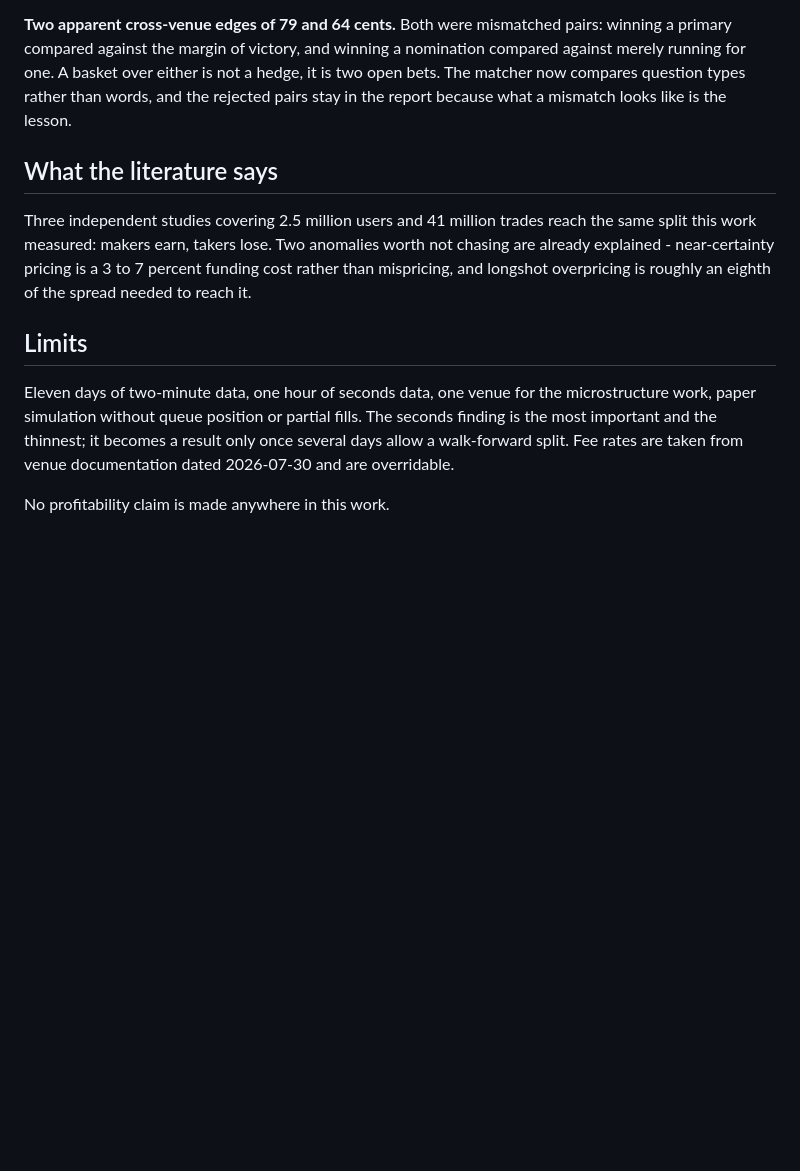
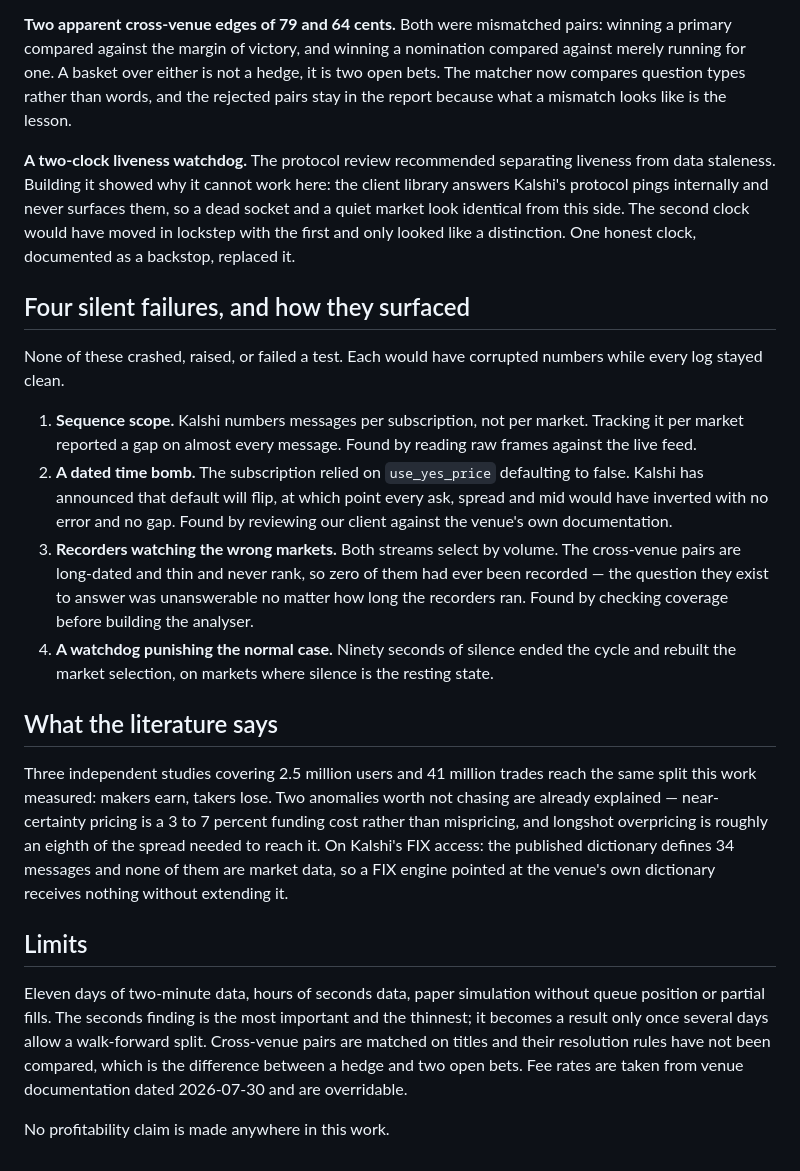
Before and after one commit to Pablozh123/prediction-market-terminal, a Markdown page: docs/research/ONE_PAGER.md, the part around one of its changes. GitHub-like rendering; blank space fills up the shorter version.

```diff
--- a/docs/research/ONE_PAGER.md
+++ b/docs/research/ONE_PAGER.md
@@ -69,20 +91,52 @@ a hedge, it is two open bets. The matcher now compares question types rather
 than words, and the rejected pairs stay in the report because what a mismatch
 looks like is the lesson.
 
+**A two-clock liveness watchdog.** The protocol review recommended separating
+liveness from data staleness. Building it showed why it cannot work here: the
+client library answers Kalshi's protocol pings internally and never surfaces
+them, so a dead socket and a quiet market look identical from this side. The
+second clock would have moved in lockstep with the first and only looked like a
+distinction. One honest clock, documented as a backstop, replaced it.
+
+## Four silent failures, and how they surfaced
+
+None of these crashed, raised, or failed a test. Each would have corrupted
+numbers while every log stayed clean.
+
+1. **Sequence scope.** Kalshi numbers messages per subscription, not per
+   market. Tracking it per market reported a gap on almost every message.
+   Found by reading raw frames against the live feed.
+2. **A dated time bomb.** The subscription relied on `use_yes_price`
+   defaulting to false. Kalshi has announced that default will flip, at which
+   point every ask, spread and mid would have inverted with no error and no
+   gap. Found by reviewing our client against the venue's own documentation.
+3. **Recorders watching the wrong markets.** Both streams select by volume.
+   The cross-venue pairs are long-dated and thin and never rank, so zero of
+   them had ever been recorded — the question they exist to answer was
+   unanswerable no matter how long the recorders ran. Found by checking
+   coverage before building the analyser.
+4. **A watchdog punishing the normal case.** Ninety seconds of silence ended
+   the cycle and rebuilt the market selection, on markets where silence is the
+   resting state.
+
 ## What the literature says
 
 Three independent studies covering 2.5 million users and 41 million trades reach
 the same split this work measured: makers earn, takers lose. Two anomalies worth
-not chasing are already explained - near-certainty pricing is a 3 to 7 percent
+not chasing are already explained — near-certainty pricing is a 3 to 7 percent
 funding cost rather than mispricing, and longshot overpricing is roughly an
-eighth of the spread needed to reach it.
+eighth of the spread needed to reach it. On Kalshi's FIX access: the published
+dictionary defines 34 messages and none of them are market data, so a FIX engine
+pointed at the venue's own dictionary receives nothing without extending it.
 
 ## Limits
 
-Eleven days of two-minute data, one hour of seconds data, one venue for the
-microstructure work, paper simulation without queue position or partial fills.
-The seconds finding is the most important and the thinnest; it becomes a result
-only once several days allow a walk-forward split. Fee rates are taken from
-venue documentation dated 2026-07-30 and are overridable.
+Eleven days of two-minute data, hours of seconds data, paper simulation without
+queue position or partial fills. The seconds finding is the most important and
+the thinnest; it becomes a result only once several days allow a walk-forward
+split. Cross-venue pairs are matched on titles and their resolution rules have
+not been compared, which is the difference between a hedge and two open bets.
+Fee rates are taken from venue documentation dated 2026-07-30 and are
+overridable.
 
 No profitability claim is made anywhere in this work.
```
Also changed, not shown: other parts of docs/research/ONE_PAGER.md (+35 -13 lines).
